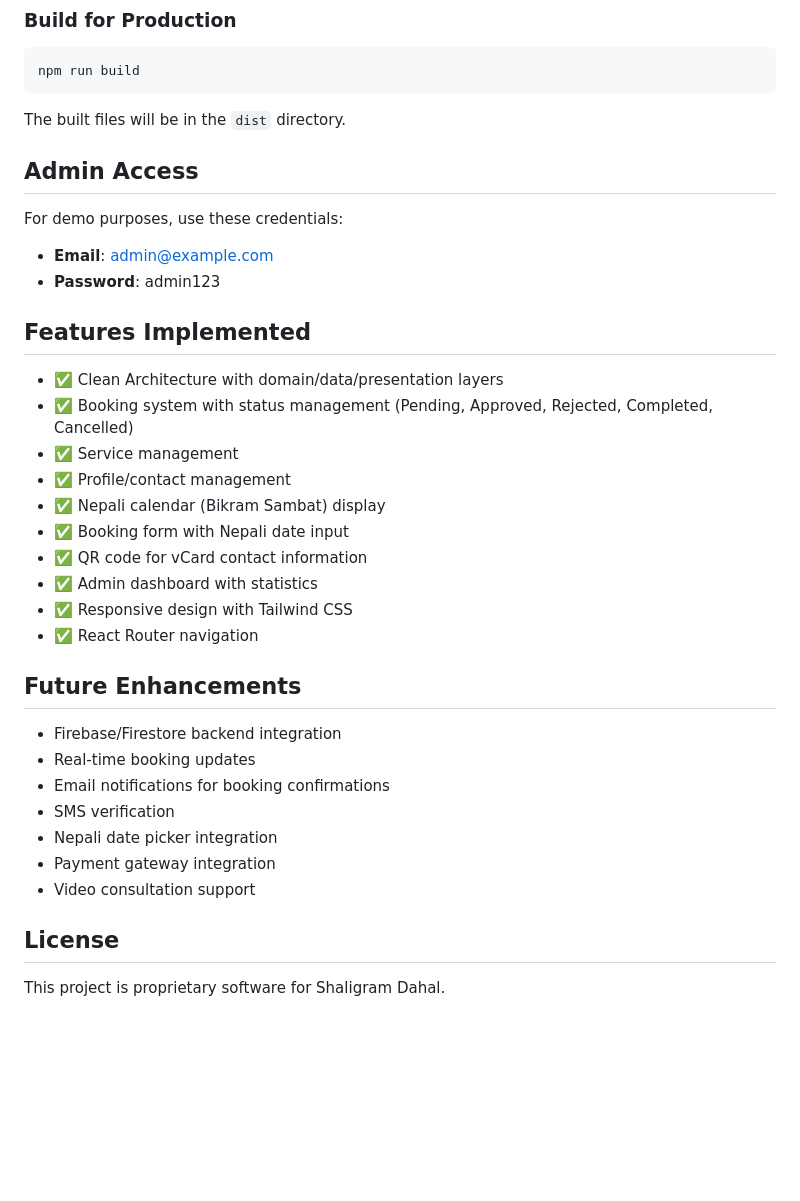
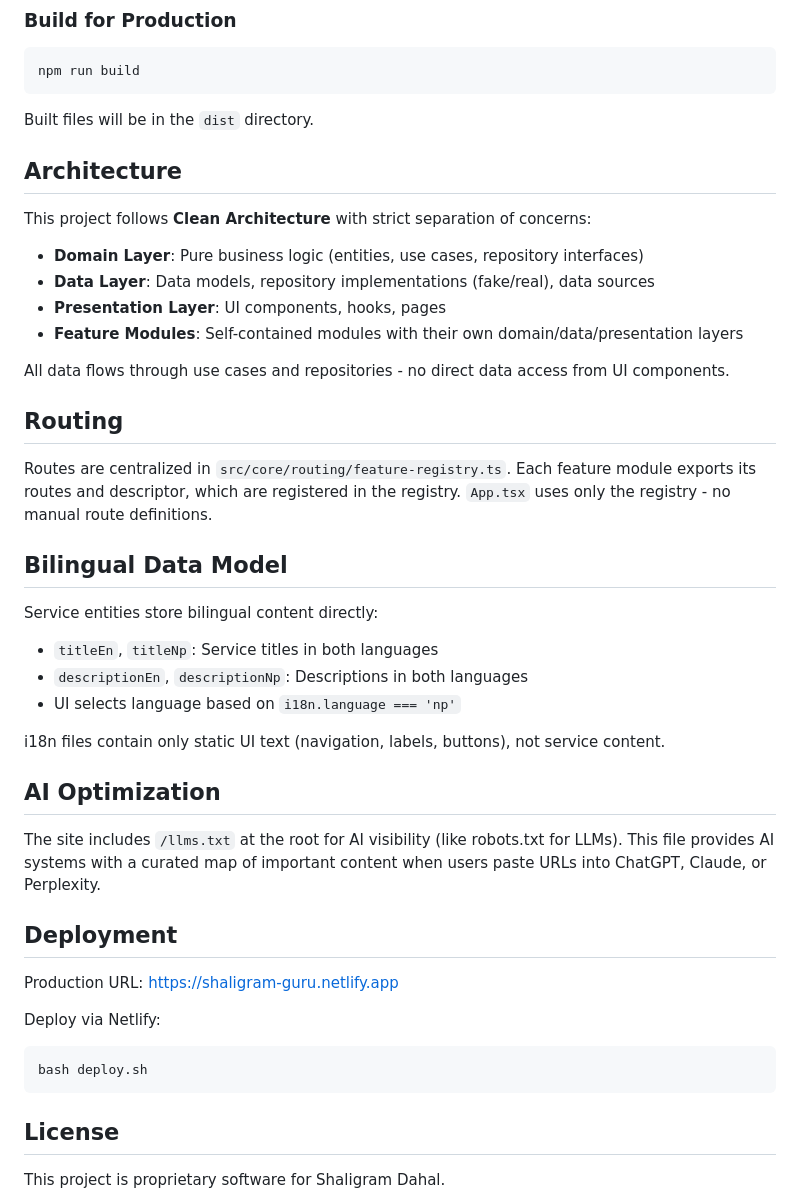
Before and after one commit to chasseuragace/astrologers_portfoilo_booking, a Markdown page: astrologer-website/README.md, the part around one of its changes. Drawn GitHub-style; blank space fills up the shorter version.

````diff
--- a/astrologer-website/README.md
+++ b/astrologer-website/README.md
@@ -79,36 +79,44 @@ npm run dev
 npm run build
 ```
 
-The built files will be in the `dist` directory.
+Built files will be in the `dist` directory.
 
-## Admin Access
+## Architecture
 
-For demo purposes, use these credentials:
-- **Email**: admin@example.com
-- **Password**: admin123
+This project follows **Clean Architecture** with strict separation of concerns:
 
-## Features Implemented
+- **Domain Layer**: Pure business logic (entities, use cases, repository interfaces)
+- **Data Layer**: Data models, repository implementations (fake/real), data sources
+- **Presentation Layer**: UI components, hooks, pages
+- **Feature Modules**: Self-contained modules with their own domain/data/presentation layers
 
-- ✅ Clean Architecture with domain/data/presentation layers
-- ✅ Booking system with status management (Pending, Approved, Rejected, Completed, Cancelled)
-- ✅ Service management
-- ✅ Profile/contact management
-- ✅ Nepali calendar (Bikram Sambat) display
-- ✅ Booking form with Nepali date input
-- ✅ QR code for vCard contact information
-- ✅ Admin dashboard with statistics
-- ✅ Responsive design with Tailwind CSS
-- ✅ React Router navigation
+All data flows through use cases and repositories - no direct data access from UI components.
 
-## Future Enhancements
+## Routing
 
-- Firebase/Firestore backend integration
-- Real-time booking updates
-- Email notifications for booking confirmations
-- SMS verification
-- Nepali date picker integration
-- Payment gateway integration
-- Video consultation support
+Routes are centralized in `src/core/routing/feature-registry.ts`. Each feature module exports its routes and descriptor, which are registered in the registry. `App.tsx` uses only the registry - no manual route definitions.
+
+## Bilingual Data Model
+
+Service entities store bilingual content directly:
+- `titleEn`, `titleNp`: Service titles in both languages
+- `descriptionEn`, `descriptionNp`: Descriptions in both languages
+- UI selects language based on `i18n.language === 'np'`
+
+i18n files contain only static UI text (navigation, labels, buttons), not service content.
+
+## AI Optimization
+
+The site includes `/llms.txt` at the root for AI visibility (like robots.txt for LLMs). This file provides AI systems with a curated map of important content when users paste URLs into ChatGPT, Claude, or Perplexity.
+
+## Deployment
+
+Production URL: https://shaligram-guru.netlify.app
+
+Deploy via Netlify:
+```bash
+bash deploy.sh
+```
 
 ## License
 
````
Also changed, not shown: other parts of astrologer-website/README.md (+33 -33 lines).
